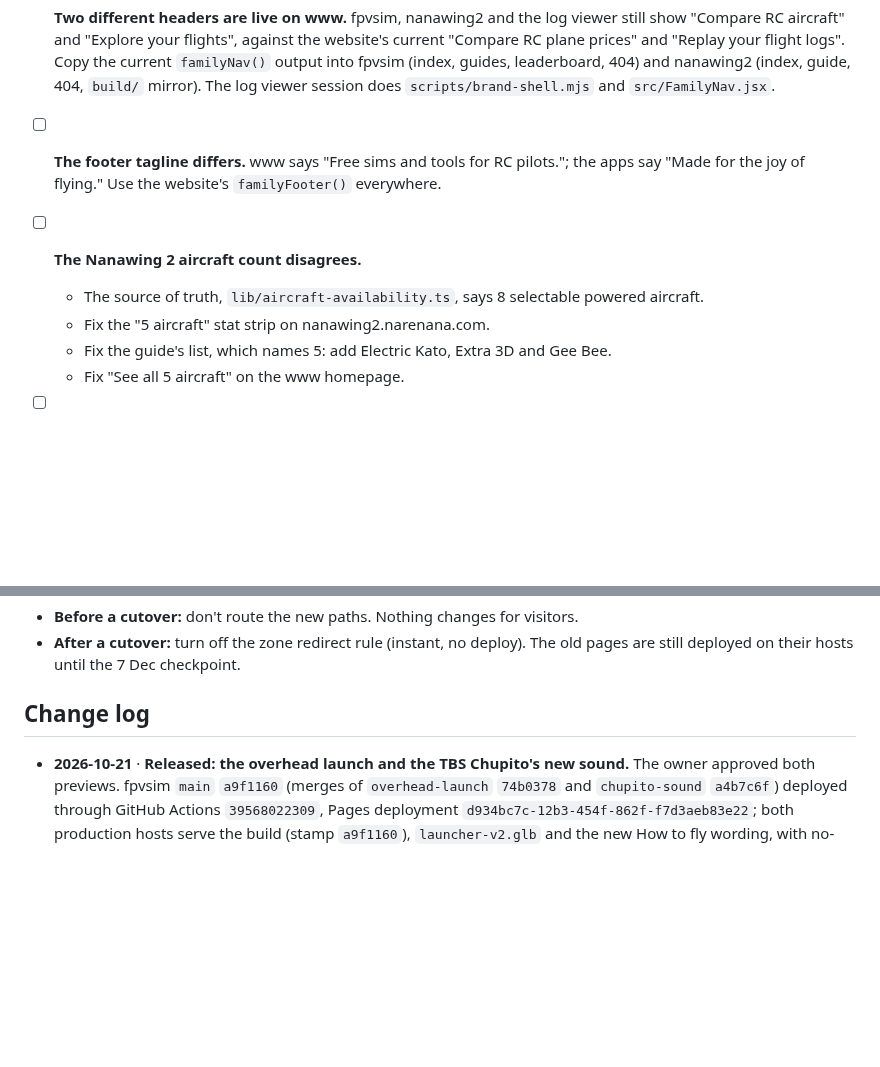
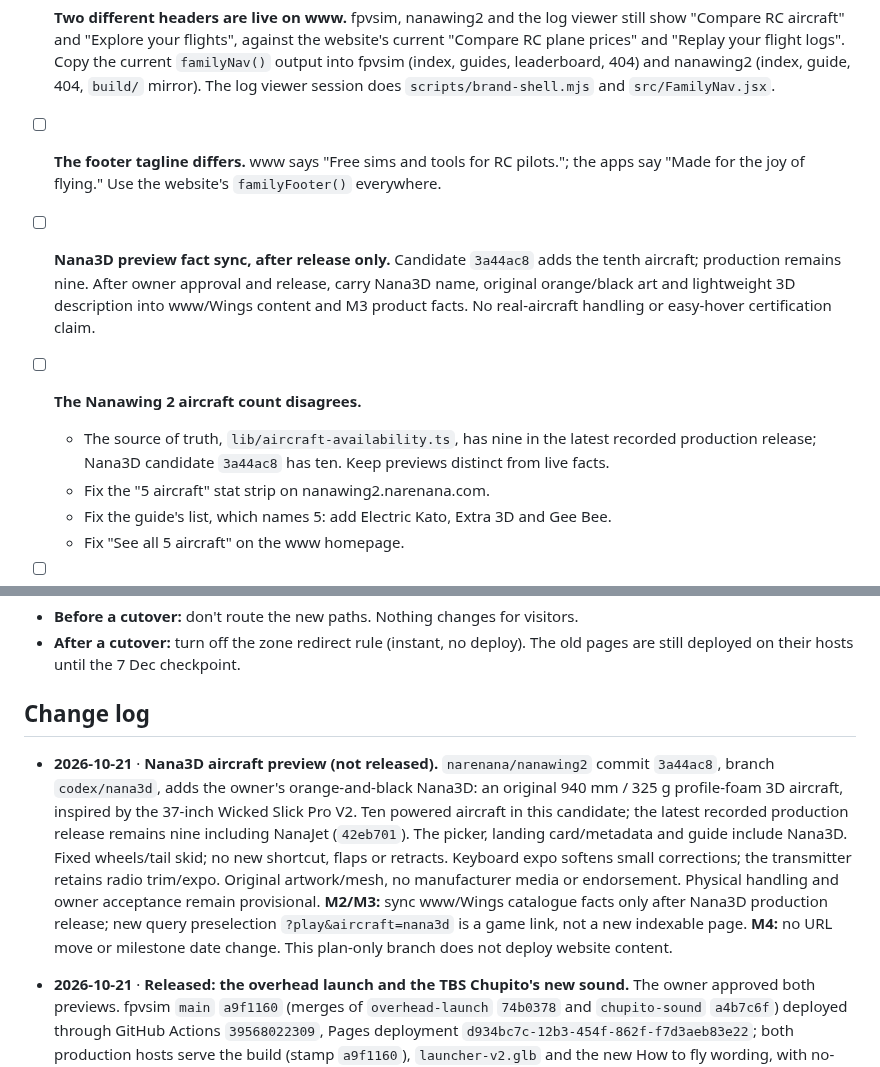
Before and after one commit to narenana/narenana-website, a Markdown page: docs/site-consolidation-plan.md, 2 parts joined by grey strips. Rendered like a GitHub page; blank space fills up the shorter version.

Commit message:
Record Nana3D aircraft preview facts [skip ci]
Co-Authored-By: Codex <codex@openai.com>

```diff
--- a/docs/site-consolidation-plan.md
+++ b/docs/site-consolidation-plan.md
@@ -305,8 +305,9 @@ Found and not yet fixed (all already live):
 
 - [ ] **Two different headers are live on www.** fpvsim, nanawing2 and the log viewer still show "Compare RC aircraft" and "Explore your flights", against the website's current "Compare RC plane prices" and "Replay your flight logs". Copy the current `familyNav()` output into fpvsim (index, guides, leaderboard, 404) and nanawing2 (index, guide, 404, `build/` mirror). The log viewer session does `scripts/brand-shell.mjs` and `src/FamilyNav.jsx`.
 - [ ] **The footer tagline differs.** www says "Free sims and tools for RC pilots."; the apps say "Made for the joy of flying." Use the website's `familyFooter()` everywhere.
+- [ ] **Nana3D preview fact sync, after release only.** Candidate `3a44ac8` adds the tenth aircraft; production remains nine. After owner approval and release, carry Nana3D name, original orange/black art and lightweight 3D description into www/Wings content and M3 product facts. No real-aircraft handling or easy-hover certification claim.
 - [ ] **The Nanawing 2 aircraft count disagrees.**
-  - The source of truth, `lib/aircraft-availability.ts`, says 8 selectable powered aircraft.
+  - The source of truth, `lib/aircraft-availability.ts`, has nine in the latest recorded production release; Nana3D candidate `3a44ac8` has ten. Keep previews distinct from live facts.
   - Fix the "5 aircraft" stat strip on nanawing2.narenana.com.
   - Fix the guide's list, which names 5: add Electric Kato, Extra 3D and Gee Bee.
   - Fix "See all 5 aircraft" on the www homepage.
@@ -453,6 +454,9 @@ Log the cutover dates in GA4 and on `/stats`, so the comparison is honest.
 - **After a cutover:** turn off the zone redirect rule (instant, no deploy). The old pages are still deployed on their hosts until the 7 Dec checkpoint.
 
 ## Change log
+
+- **2026-10-21** · **Nana3D aircraft preview (not released).** `narenana/nanawing2` commit `3a44ac8`, branch `codex/nana3d`, adds the owner's orange-and-black Nana3D: an original 940 mm / 325 g profile-foam 3D aircraft, inspired by the 37-inch Wicked Slick Pro V2. Ten powered aircraft in this candidate; the latest recorded production release remains nine including NanaJet (`42eb701`). The picker, landing card/metadata and guide include Nana3D. Fixed wheels/tail skid; no new shortcut, flaps or retracts. Keyboard expo softens small corrections; the transmitter retains radio trim/expo. Original artwork/mesh, no manufacturer media or endorsement. Physical handling and owner acceptance remain provisional. **M2/M3:** sync www/Wings catalogue facts only after Nana3D production release; new query preselection `?play&aircraft=nana3d` is a game link, not a new indexable page. **M4:** no URL move or milestone date change. This plan-only branch does not deploy website content.
+
 
 - **2026-10-21** · **Released: the overhead launch and the TBS Chupito's new sound.** The owner approved both previews. fpvsim `main` `a9f1160` (merges of `overhead-launch` `74b0378` and `chupito-sound` `a4b7c6f`) deployed through GitHub Actions `39568022309`, Pages deployment `d934bc7c-12b3-454f-862f-f7d3aeb83e22`; both production hosts serve the build (stamp `a9f1160`), `launcher-v2.glb` and the new How to fly wording, with no-cache `sw.js`; a real-input launch on sim.narenana.com threw the Chupito overhead. Visitor-readable change: How to fly says a helper throws the wing "over their head or on a run-up, depending on the wing" (step 2 and its HowToStep; sitemap lastmod 21 Oct); the whole page passed the strict brand-voice gate apart from the shared footer line, which the owner kept. Fact inventory: Controls and keys. No URL change; no milestone moves.
 
```
Also changed, not shown: other parts of docs/site-consolidation-plan.md (+1 -1 lines).
